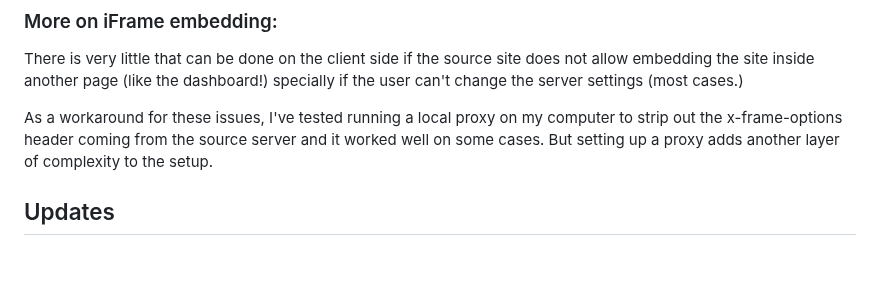
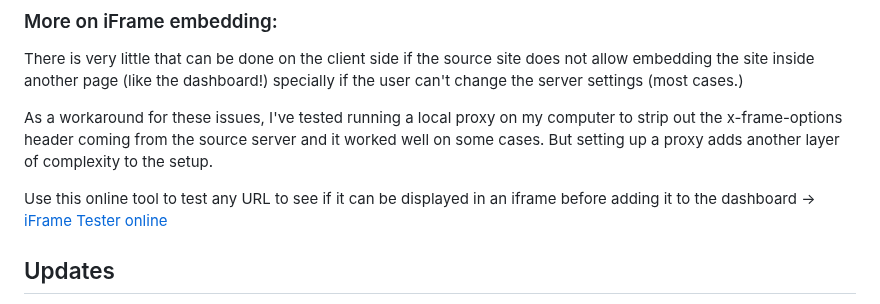
Before and after one commit to VA3HDL/hamdashboard, a Markdown page: README.md, the part around the change. Rendered like a GitHub page; blank space fills up the shorter version.

Commit message:
Added link to iFrame Tester online tool

```diff
--- a/README.md
+++ b/README.md
@@ -84,6 +84,8 @@ This error can occur if the server has certain security measures in place, such
 There is very little that can be done on the client side if the source site does not allow embedding the site inside another page (like the dashboard!) specially if the user  can't change the server settings (most cases.)
 
 As a workaround for these issues, I've tested running a local proxy on my computer to strip out the x-frame-options header coming from the source server and it worked well on some cases. But setting up a proxy adds another layer of complexity to the setup.
+
+Use this online tool to test any URL to see if it can be displayed in an iframe before adding it to the dashboard -> [iFrame Tester online](https://iframetester.com/)
 
 ## Updates
 
```
